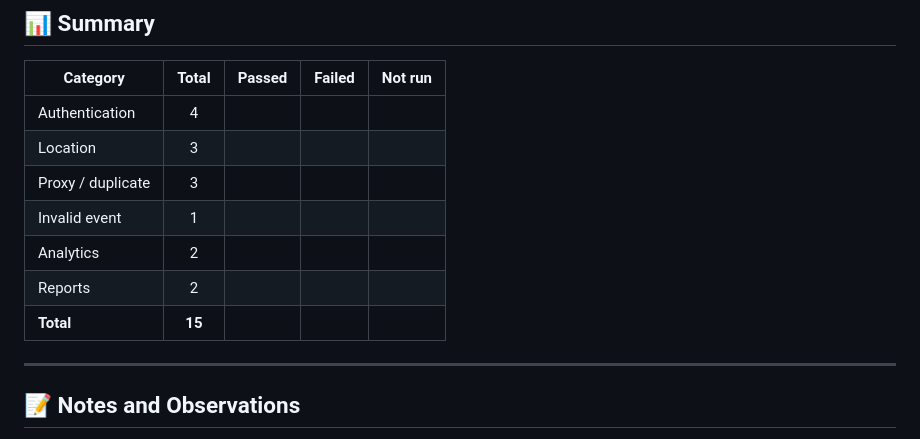
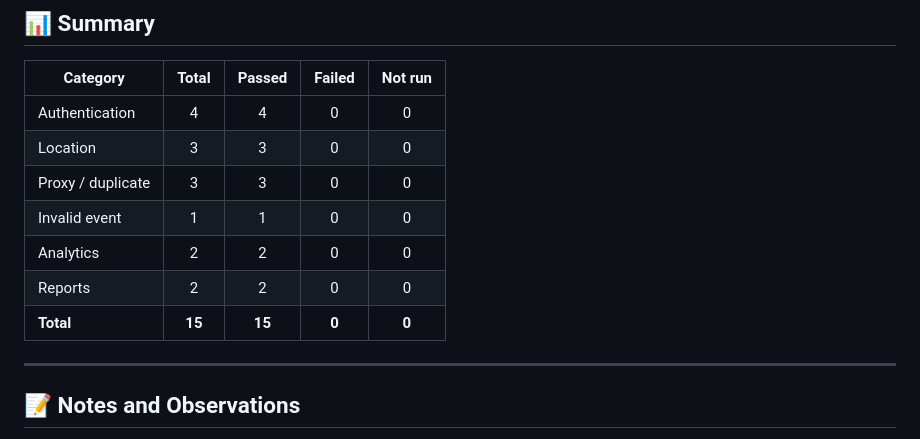
Before and after one commit to Miru-2-la/geoqr-attendance, a Markdown page: docs/test-cases.md, the part around the change. Rendered like a GitHub page.

Commit message:
Add test cases with results

```diff
--- a/docs/test-cases.md
+++ b/docs/test-cases.md
@@ -69,14 +69,13 @@
 
 | Category | Total | Passed | Failed | Not run |
 |----------|:-----:|:------:|:------:|:-------:|
-| Authentication | 4 | | | |
-| Location | 3 | | | |
-| Proxy / duplicate | 3 | | | |
-| Invalid event | 1 | | | |
-| Analytics | 2 | | | |
-| Reports | 2 | | | |
-| **Total** | **15** | | | |
-
+| Authentication | 4 | 4 | 0 | 0 |
+| Location | 3 | 3 | 0 | 0 |
+| Proxy / duplicate | 3 | 3 | 0 | 0 |
+| Invalid event | 1 | 1 | 0 | 0 |
+| Analytics | 2 | 2 | 0 | 0 |
+| Reports | 2 | 2 | 0 | 0 |
+| **Total** | **15** | **15** | **0** | **0** |
 ---
 
 ## 📝 Notes and Observations
```
